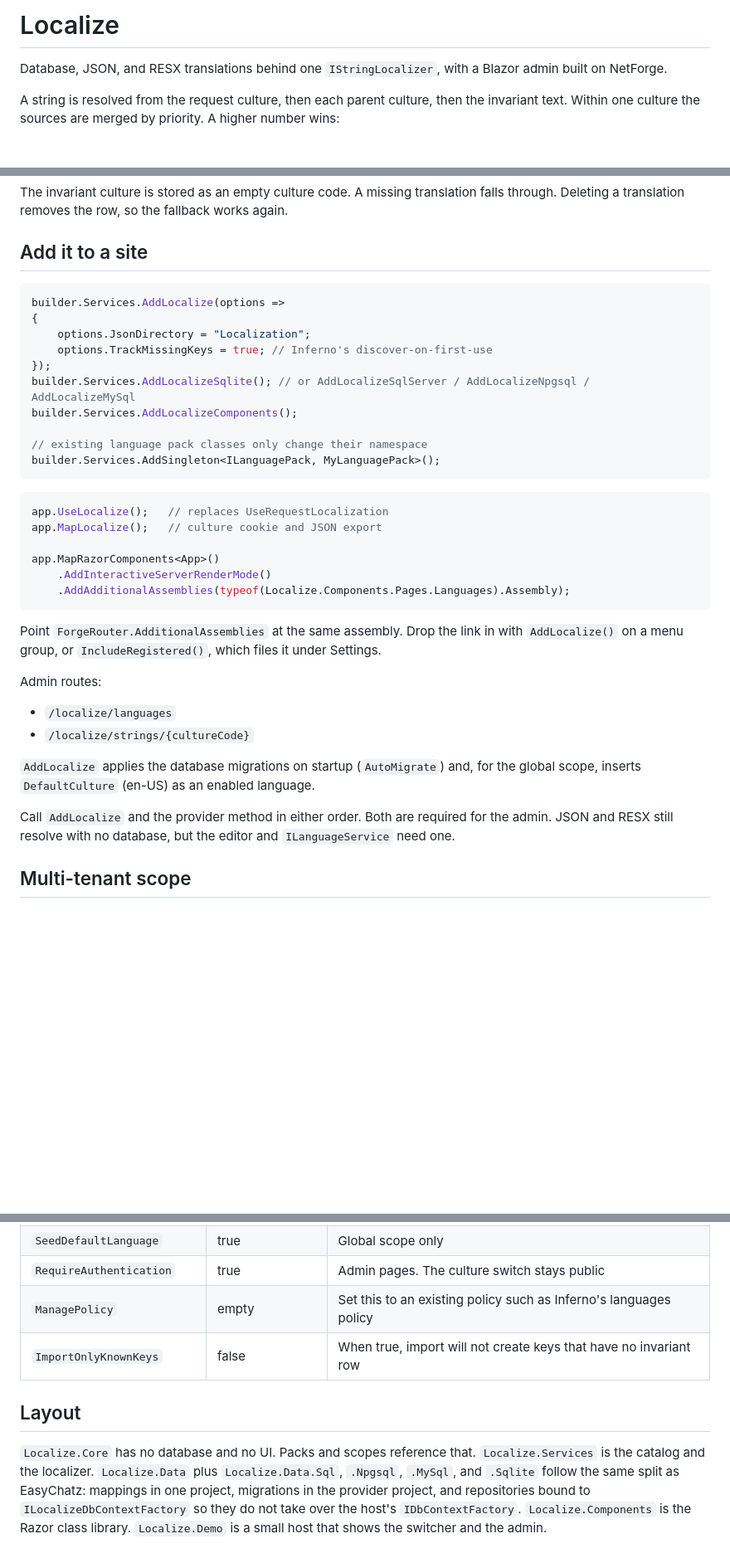
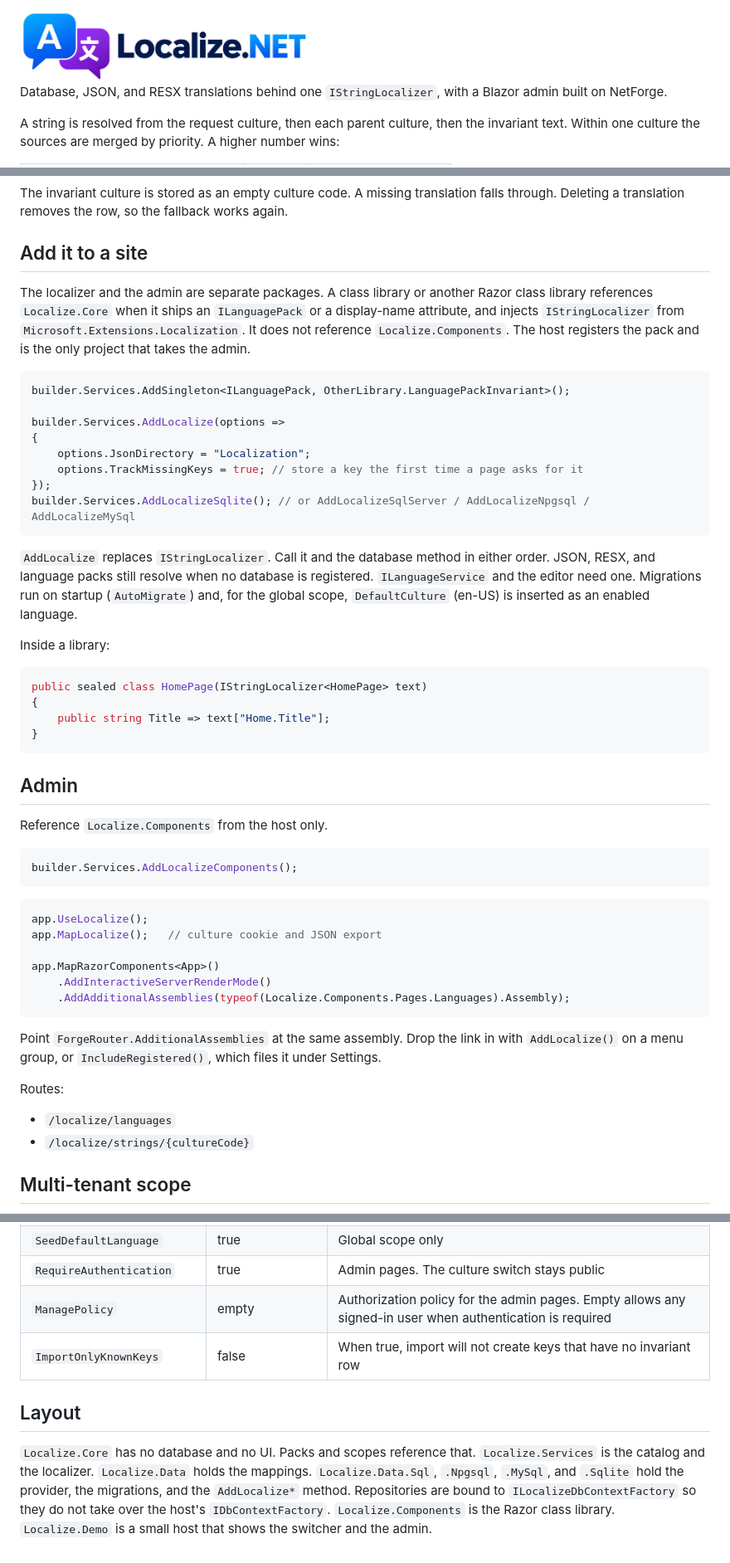
Before and after one commit to gordon-matt/Localize.NET, a Markdown page: README.md, 3 parts joined by grey strips. Shown at 83% size. Drawn GitHub-style; pictures changed too: _Misc/Logo.png (added); blank space fills up the shorter version.

Commit message:
Various fixes and added logo and icon

````diff
--- a/README.md
+++ b/README.md
@@ -1,4 +1,4 @@
-# Localize
+<img src="https://github.com/gordon-matt/Localize.NET/blob/master/_Misc/Logo.png" alt="Logo" width="350" />
 
 Database, JSON, and RESX translations behind one `IStringLocalizer`, with a Blazor admin built on NetForge.
 
@@ -17,21 +17,40 @@ The invariant culture is stored as an empty culture code. A missing translation
 
 ## Add it to a site
 
+The localizer and the admin are separate packages. A class library or another Razor class library references `Localize.Core` when it ships an `ILanguagePack` or a display-name attribute, and injects `IStringLocalizer` from `Microsoft.Extensions.Localization`. It does not reference `Localize.Components`. The host registers the pack and is the only project that takes the admin.
+
 ```csharp
+builder.Services.AddSingleton<ILanguagePack, OtherLibrary.LanguagePackInvariant>();
+
 builder.Services.AddLocalize(options =>
 {
     options.JsonDirectory = "Localization";
-    options.TrackMissingKeys = true; // Inferno's discover-on-first-use
+    options.TrackMissingKeys = true; // store a key the first time a page asks for it
 });
 builder.Services.AddLocalizeSqlite(); // or AddLocalizeSqlServer / AddLocalizeNpgsql / AddLocalizeMySql
+```
+
+`AddLocalize` replaces `IStringLocalizer`. Call it and the database method in either order. JSON, RESX, and language packs still resolve when no database is registered. `ILanguageService` and the editor need one. Migrations run on startup (`AutoMigrate`) and, for the global scope, `DefaultCulture` (en-US) is inserted as an enabled language.
+
+Inside a library:
+
+```csharp
+public sealed class HomePage(IStringLocalizer<HomePage> text)
+{
+    public string Title => text["Home.Title"];
+}
+```
+
+## Admin
+
+Reference `Localize.Components` from the host only.
+
+```csharp
 builder.Services.AddLocalizeComponents();
-
-// existing language pack classes only change their namespace
-builder.Services.AddSingleton<ILanguagePack, MyLanguagePack>();
 ```
 
 ```csharp
-app.UseLocalize();   // replaces UseRequestLocalization
+app.UseLocalize();
 app.MapLocalize();   // culture cookie and JSON export
 
 app.MapRazorComponents<App>()
@@ -41,14 +60,10 @@ app.MapRazorComponents<App>()
 
 Point `ForgeRouter.AdditionalAssemblies` at the same assembly. Drop the link in with `AddLocalize()` on a menu group, or `IncludeRegistered()`, which files it under Settings.
 
-Admin routes:
+Routes:
 
 - `/localize/languages`
 - `/localize/strings/{cultureCode}`
-
-`AddLocalize` applies the database migrations on startup (`AutoMigrate`) and, for the global scope, inserts `DefaultCulture` (en-US) as an enabled language.
-
-Call `AddLocalize` and the provider method in either order. Both are required for the admin. JSON and RESX still resolve with no database, but the editor and `ILanguageService` need one.
 
 ## Multi-tenant scope
 
@@ -138,9 +143,9 @@ Bound from the `Localize` section.
 | `AutoMigrate` | true | |
 | `SeedDefaultLanguage` | true | Global scope only |
 | `RequireAuthentication` | true | Admin pages. The culture switch stays public |
-| `ManagePolicy` | empty | Set this to an existing policy such as Inferno's languages policy |
+| `ManagePolicy` | empty | Authorization policy for the admin pages. Empty allows any signed-in user when authentication is required |
 | `ImportOnlyKnownKeys` | false | When true, import will not create keys that have no invariant row |
 
 ## Layout
 
-`Localize.Core` has no database and no UI. Packs and scopes reference that. `Localize.Services` is the catalog and the localizer. `Localize.Data` plus `Localize.Data.Sql`, `.Npgsql`, `.MySql`, and `.Sqlite` follow the same split as EasyChatz: mappings in one project, migrations in the provider project, and repositories bound to `ILocalizeDbContextFactory` so they do not take over the host's `IDbContextFactory`. `Localize.Components` is the Razor class library. `Localize.Demo` is a small host that shows the switcher and the admin.
+`Localize.Core` has no database and no UI. Packs and scopes reference that. `Localize.Services` is the catalog and the localizer. `Localize.Data` holds the mappings. `Localize.Data.Sql`, `.Npgsql`, `.MySql`, and `.Sqlite` hold the provider, the migrations, and the `AddLocalize*` method. Repositories are bound to `ILocalizeDbContextFactory` so they do not take over the host's `IDbContextFactory`. `Localize.Components` is the Razor class library. `Localize.Demo` is a small host that shows the switcher and the admin.
````
Also changed, not shown: other parts of README.md (+4 -14 lines), _Misc/Icon.png (added), 15 other files.
